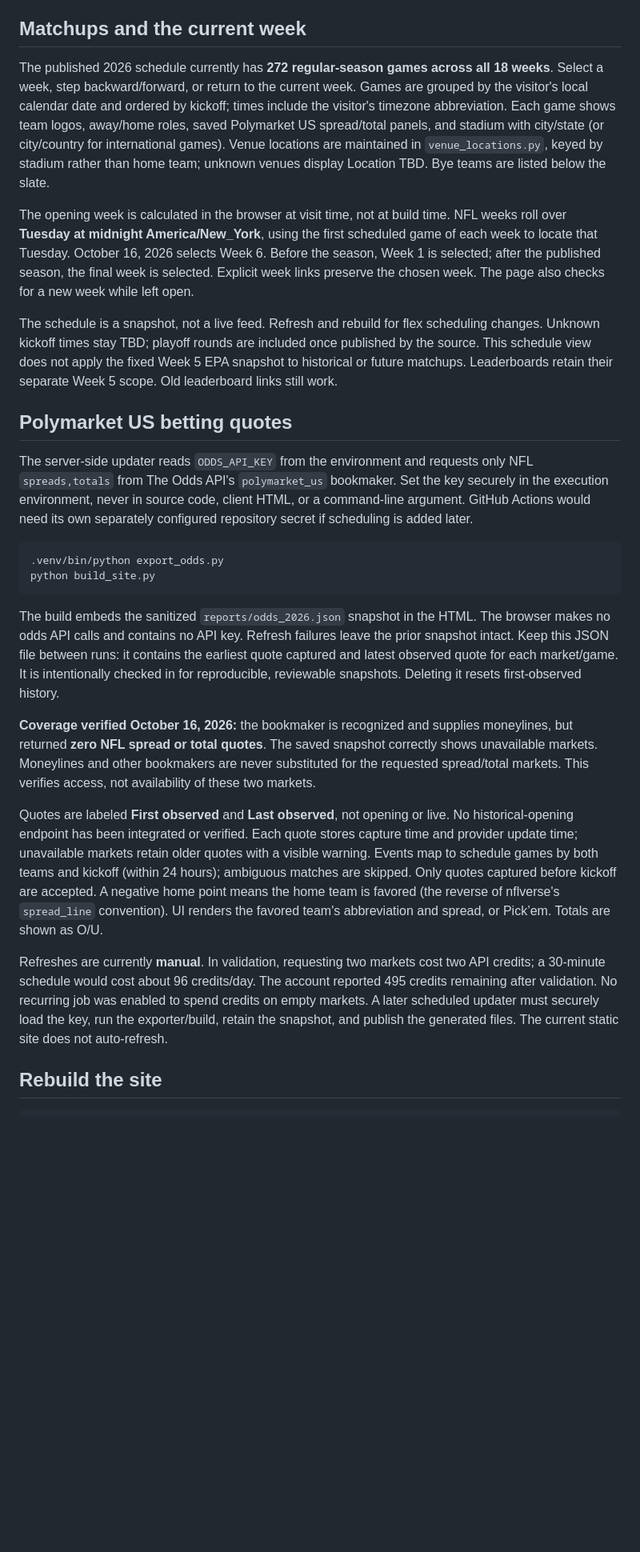
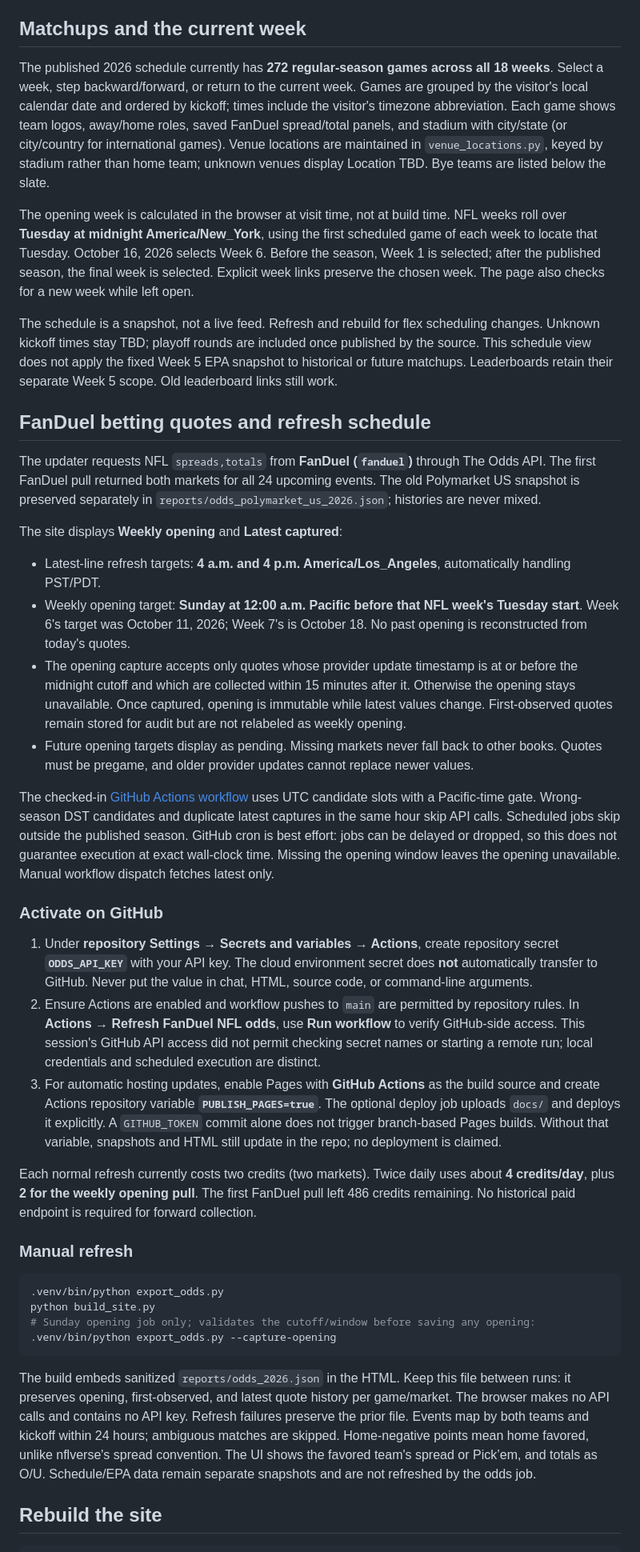
Before and after one commit to Lion3334/nflverse, a Markdown page: README.md, the part around the change printed below. Shown: that part at 80% size. GitHub-like rendering; blank space fills up the shorter version.

````diff
--- a/README.md
+++ b/README.md
@@ -20,28 +20,43 @@ For a hosted site, enable **Settings → Pages → Deploy from a branch → main
 
 ## Matchups and the current week
 
-The published 2026 schedule currently has **272 regular-season games across all 18 weeks**. Select a week, step backward/forward, or return to the current week. Games are grouped by the visitor's local calendar date and ordered by kickoff; times include the visitor's timezone abbreviation. Each game shows team logos, away/home roles, saved Polymarket US spread/total panels, and stadium with city/state (or city/country for international games). Venue locations are maintained in `venue_locations.py`, keyed by stadium rather than home team; unknown venues display Location TBD. Bye teams are listed below the slate.
+The published 2026 schedule currently has **272 regular-season games across all 18 weeks**. Select a week, step backward/forward, or return to the current week. Games are grouped by the visitor's local calendar date and ordered by kickoff; times include the visitor's timezone abbreviation. Each game shows team logos, away/home roles, saved FanDuel spread/total panels, and stadium with city/state (or city/country for international games). Venue locations are maintained in `venue_locations.py`, keyed by stadium rather than home team; unknown venues display Location TBD. Bye teams are listed below the slate.
 
 The opening week is calculated in the browser at visit time, not at build time. NFL weeks roll over **Tuesday at midnight America/New_York**, using the first scheduled game of each week to locate that Tuesday. October 16, 2026 selects Week 6. Before the season, Week 1 is selected; after the published season, the final week is selected. Explicit week links preserve the chosen week. The page also checks for a new week while left open.
 
 The schedule is a snapshot, not a live feed. Refresh and rebuild for flex scheduling changes. Unknown kickoff times stay TBD; playoff rounds are included once published by the source. This schedule view does not apply the fixed Week 5 EPA snapshot to historical or future matchups. Leaderboards retain their separate Week 5 scope. Old leaderboard links still work.
 
-## Polymarket US betting quotes
+## FanDuel betting quotes and refresh schedule
 
-The server-side updater reads `ODDS_API_KEY` from the environment and requests only NFL `spreads,totals` from The Odds API's `polymarket_us` bookmaker. Set the key securely in the execution environment, never in source code, client HTML, or a command-line argument. GitHub Actions would need its own separately configured repository secret if scheduling is added later.
+The updater requests NFL `spreads,totals` from **FanDuel (`fanduel`)** through The Odds API. The first FanDuel pull returned both markets for all 24 upcoming events. The old Polymarket US snapshot is preserved separately in `reports/odds_polymarket_us_2026.json`; histories are never mixed.
+
+The site displays **Weekly opening** and **Latest captured**:
+
+- Latest-line refresh targets: **4 a.m. and 4 p.m. America/Los_Angeles**, automatically handling PST/PDT.
+- Weekly opening target: **Sunday at 12:00 a.m. Pacific before that NFL week's Tuesday start**. Week 6's target was October 11, 2026; Week 7's is October 18. No past opening is reconstructed from today's quotes.
+- The opening capture accepts only quotes whose provider update timestamp is at or before the midnight cutoff and which are collected within 15 minutes after it. Otherwise the opening stays unavailable. Once captured, opening is immutable while latest values change. First-observed quotes remain stored for audit but are not relabeled as weekly opening.
+- Future opening targets display as pending. Missing markets never fall back to other books. Quotes must be pregame, and older provider updates cannot replace newer values.
+
+The checked-in [GitHub Actions workflow](.github/workflows/refresh-odds.yml) uses UTC candidate slots with a Pacific-time gate. Wrong-season DST candidates and duplicate latest captures in the same hour skip API calls. Scheduled jobs skip outside the published season. GitHub cron is best effort: jobs can be delayed or dropped, so this does not guarantee execution at exact wall-clock time. Missing the opening window leaves the opening unavailable. Manual workflow dispatch fetches latest only.
+
+### Activate on GitHub
+
+1. Under **repository Settings → Secrets and variables → Actions**, create repository secret **`ODDS_API_KEY`** with your API key. The cloud environment secret does **not** automatically transfer to GitHub. Never put the value in chat, HTML, source code, or command-line arguments.
+2. Ensure Actions are enabled and workflow pushes to `main` are permitted by repository rules. In **Actions → Refresh FanDuel NFL odds**, use **Run workflow** to verify GitHub-side access. This session's GitHub API access did not permit checking secret names or starting a remote run; local credentials and scheduled execution are distinct.
+3. For automatic hosting updates, enable Pages with **GitHub Actions** as the build source and create Actions repository variable **`PUBLISH_PAGES=true`**. The optional deploy job uploads `docs/` and deploys it explicitly. A `GITHUB_TOKEN` commit alone does not trigger branch-based Pages builds. Without that variable, snapshots and HTML still update in the repo; no deployment is claimed.
+
+Each normal refresh currently costs two credits (two markets). Twice daily uses about **4 credits/day**, plus **2 for the weekly opening pull**. The first FanDuel pull left 486 credits remaining. No historical paid endpoint is required for forward collection.
+
+### Manual refresh
 
 ```sh
 .venv/bin/python export_odds.py
 python build_site.py
+# Sunday opening job only; validates the cutoff/window before saving any opening:
+.venv/bin/python export_odds.py --capture-opening
 ```
 
-The build embeds the sanitized `reports/odds_2026.json` snapshot in the HTML. The browser makes no odds API calls and contains no API key. Refresh failures leave the prior snapshot intact. Keep this JSON file between runs: it contains the earliest quote captured and latest observed quote for each market/game. It is intentionally checked in for reproducible, reviewable snapshots. Deleting it resets first-observed history.
-
-**Coverage verified October 16, 2026:** the bookmaker is recognized and supplies moneylines, but returned **zero NFL spread or total quotes**. The saved snapshot correctly shows unavailable markets. Moneylines and other bookmakers are never substituted for the requested spread/total markets. This verifies access, not availability of these two markets.
-
-Quotes are labeled **First observed** and **Last observed**, not opening or live. No historical-opening endpoint has been integrated or verified. Each quote stores capture time and provider update time; unavailable markets retain older quotes with a visible warning. Events map to schedule games by both teams and kickoff (within 24 hours); ambiguous matches are skipped. Only quotes captured before kickoff are accepted. A negative home point means the home team is favored (the reverse of nflverse's `spread_line` convention). UI renders the favored team's abbreviation and spread, or Pick’em. Totals are shown as O/U.
-
-Refreshes are currently **manual**. In validation, requesting two markets cost two API credits; a 30-minute schedule would cost about 96 credits/day. The account reported 495 credits remaining after validation. No recurring job was enabled to spend credits on empty markets. A later scheduled updater must securely load the key, run the exporter/build, retain the snapshot, and publish the generated files. The current static site does not auto-refresh.
+The build embeds sanitized `reports/odds_2026.json` in the HTML. Keep this file between runs: it preserves opening, first-observed, and latest quote history per game/market. The browser makes no API calls and contains no API key. Refresh failures preserve the prior file. Events map by both teams and kickoff within 24 hours; ambiguous matches are skipped. Home-negative points mean home favored, unlike nflverse's spread convention. The UI shows the favored team's spread or Pick’em, and totals as O/U. Schedule/EPA data remain separate snapshots and are not refreshed by the odds job.
 
 ## Rebuild the site
 
````
Also changed, not shown: other parts of README.md (+1 -1 lines), docs/matchups-preview.png, 12 other files.
